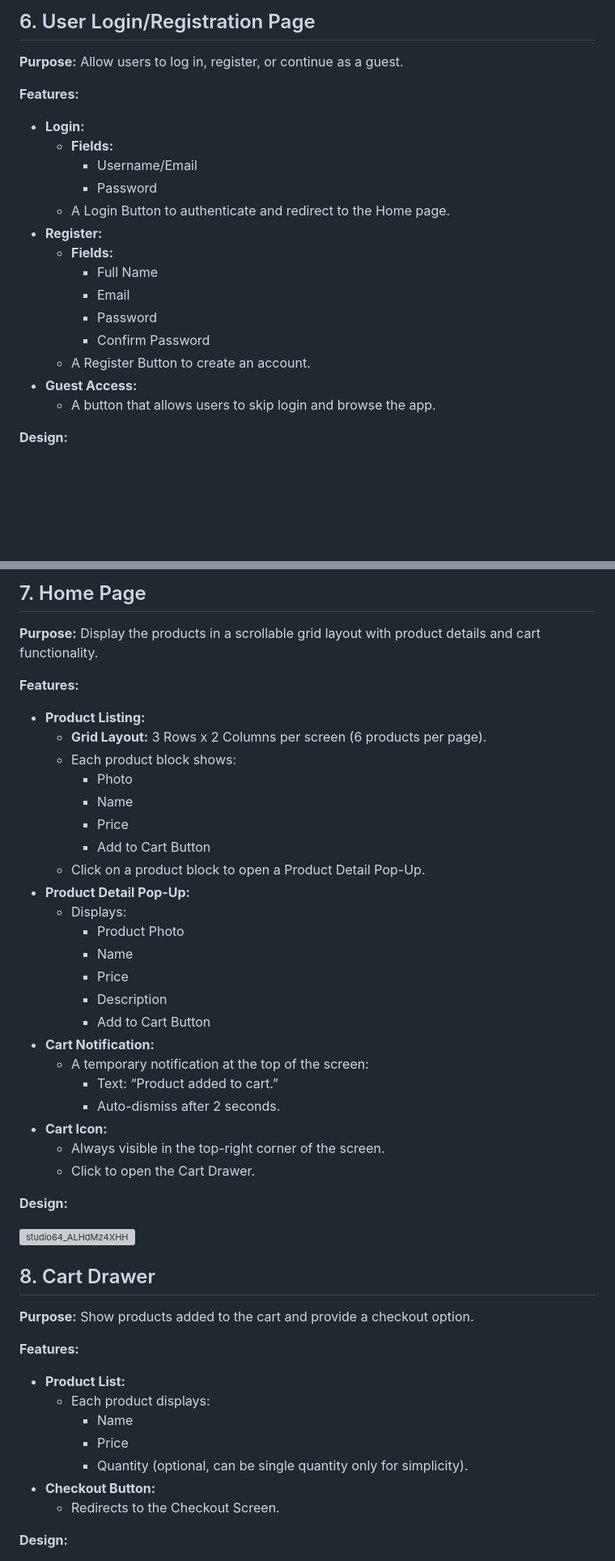
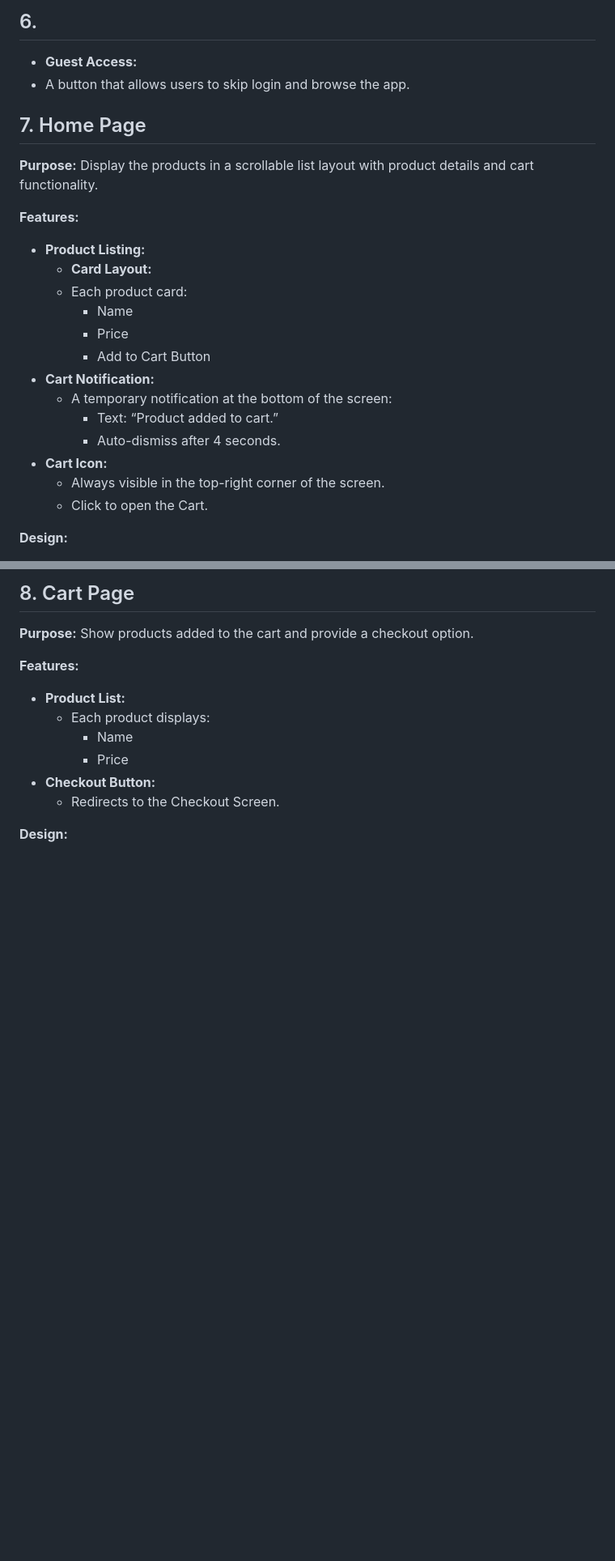
Before and after one commit to M-Shazim/PulseMart, a Markdown page: README.md, 2 parts joined by grey strips. Shown at 81% size. Rendered like a GitHub page; blank space fills up the shorter version; grey boxes are pictures that could not be loaded.

```diff
--- a/README.md
+++ b/README.md
@@ -91,23 +95,26 @@ Allow the admin to manage products and payments.
 
-## 6. User Login/Registration Page
+## 6.
+  - **Guest Access:**
+  - A button that allows users to skip login and browse the app.
+
+## 7. Home Page
 **Purpose:**
-Allow users to log in, register, or continue as a guest.
+Display the products in a scrollable list layout with product details and cart functionality.
 
 **Features:**
-- **Login:**
-  - **Fields:**
-    - Username/Email
-    - Password
-  - A Login Button to authenticate and redirect to the Home page.
-- **Register:**
-  - **Fields:**
-    - Full Name
-    - Email
-    - Password
-    - Confirm Password
-  - A Register Button to create an account.
-- **Guest Access:**
-  - A button that allows users to skip login and browse the app.
+- **Product Listing:**
+  - **Card Layout:**
+  - Each product card:
+    - Name
+    - Price
+    - Add to Cart Button
+- **Cart Notification:**
+  - A temporary notification at the bottom of the screen:
+    - Text: “Product added to cart.”
+    - Auto-dismiss after 4 seconds.
+- **Cart Icon:**
+  - Always visible in the top-right corner of the screen.
+  - Click to open the Cart.
 
 **Design:**
 
@@ -115,37 +122,5 @@ Allow users to log in, register, or continue as a guest.
 
-## 7. Home Page
-**Purpose:**
-Display the products in a scrollable grid layout with product details and cart functionality.
-
-**Features:**
-- **Product Listing:**
-  - **Grid Layout:** 3 Rows x 2 Columns per screen (6 products per page).
-  - Each product block shows:
-    - Photo
-    - Name
-    - Price
-    - Add to Cart Button
-  - Click on a product block to open a Product Detail Pop-Up.
-- **Product Detail Pop-Up:**
-  - Displays:
-    - Product Photo
-    - Name
-    - Price
-    - Description
-    - Add to Cart Button
-- **Cart Notification:**
-  - A temporary notification at the top of the screen:
-    - Text: “Product added to cart.”
-    - Auto-dismiss after 2 seconds.
-- **Cart Icon:**
-  - Always visible in the top-right corner of the screen.
-  - Click to open the Cart Drawer.
-
-**Design:**
-
-<img width="320" height="640" alt="studio64_ALHdMz4XHH" src="https://github.com/user-attachments/assets/628f1ff2-cce6-4a26-ade9-34a740dcbe8a">
-
-## 8. Cart Drawer
+## 8. Cart Page
 **Purpose:**
 Show products added to the cart and provide a checkout option.
 
@@ -154,7 +129,6 @@ Show products added to the cart and provide a checkout option.
   - Each product displays:
     - Name
     - Price
-    - Quantity (optional, can be single quantity only for simplicity).
 - **Checkout Button:**
   - Redirects to the Checkout Screen.
 
```
Also changed, not shown: other parts of README.md (+20 -16 lines).
